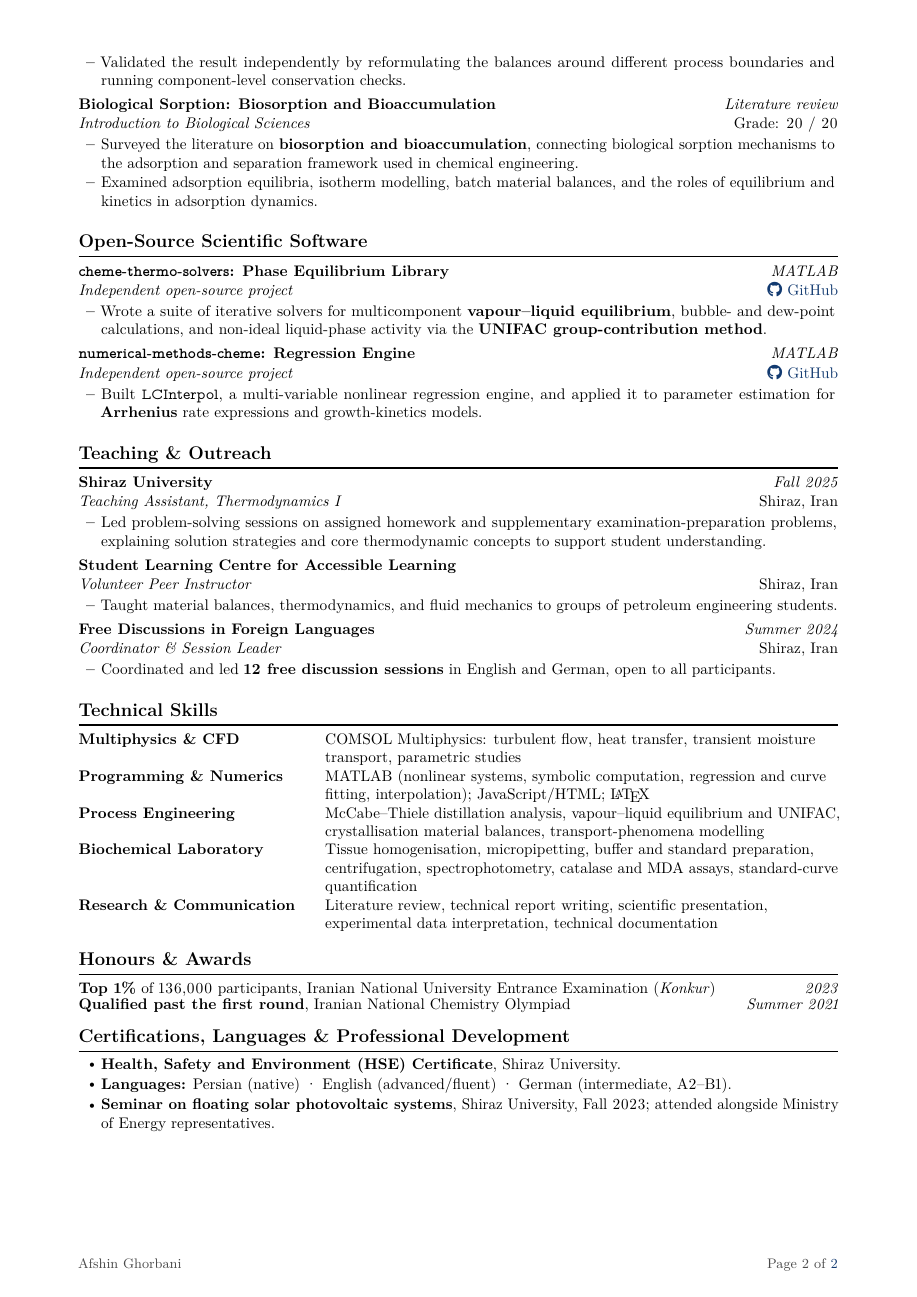
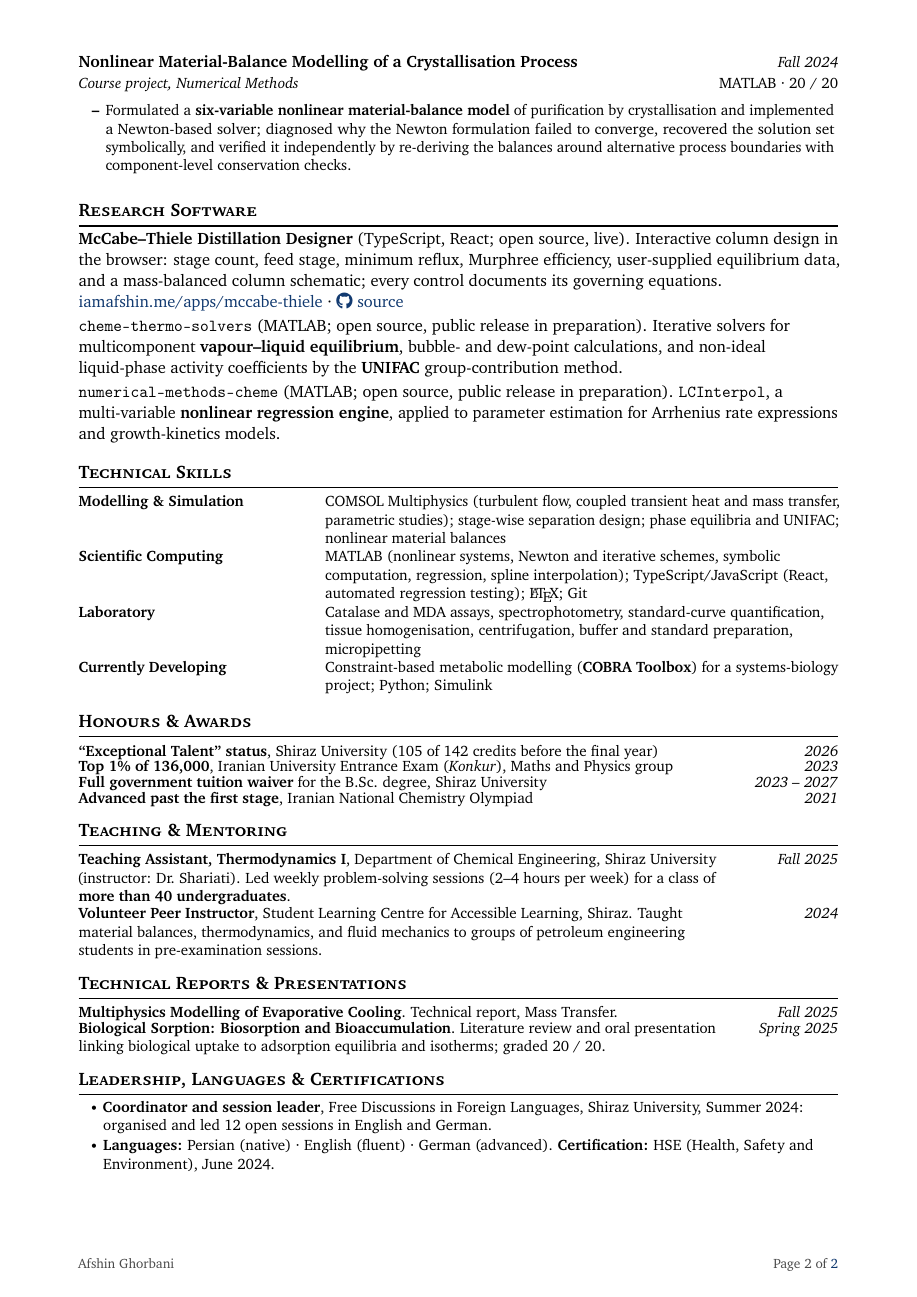
Before and after one commit to afshin-gs/portfolio, a LaTeX CV (cv/main.tex): page 2 of 2. Compiled offline with pdfLaTeX.

Commit message:
Publish the supervisor-first academic CV as /cv.pdf
Replace the admissions-oriented CV with the supervisor-first variant
("Format B") maintained in afshin_cv/afshin_ghorbani_supervisor.tex:
a Research Interests grid, supervised/course/self-directed work merged
into one Research Experience section, and a Research Software section
that links the live McCabe-Thiele app.

The preamble comes with it. imports.tex switches from cfr-lm to
XCharter, whose italics stay readable at \small in the role and date
lines, and configs.tex gains \cvMasthead (identity plus a positioning
tagline), \cvInterestGrid, \cvItem, and \cvTodo. Dockerfile adds
xcharter, fontaxes, and xstring to match.

Rendered text is identical to afshin_cv's own build of the variant.

```diff
--- a/cv/main.tex
+++ b/cv/main.tex
@@ -128,3 +113,4 @@
     \cvBulletsEnd
 
   \cvProject
+    {Multiphysics Modelling of Evaporative Cooling}
@@ -137 +119,0 @@
-      \item Validated the result independently by reformulating the balances around different process boundaries and running component-level conservation checks.
@@ -138,88 +123,60 @@
     \cvBulletsEnd
 
   \cvProject
-    {Biological Sorption: Biosorption and Bioaccumulation}
-    {Introduction to Biological Sciences}
-    {Literature review}{Grade: 20 / 20}
+    {Nonlinear Material-Balance Modelling of a Crystallisation Process}
+    {Course project, Numerical Methods}
+    {Fall 2024}{MATLAB \textperiodcentered\ 20 / 20}
     \cvBulletsStart
-      \item Surveyed the literature on \textbf{biosorption and bioaccumulation}, connecting biological sorption mechanisms to the adsorption and separation framework used in chemical engineering.
-      \item Examined adsorption equilibria, isotherm modelling, batch material balances, and the roles of equilibrium and kinetics in adsorption dynamics.
+      \item Formulated a \textbf{six-variable nonlinear material-balance model} of purification by crystallisation and implemented a Newton-based solver; diagnosed why the Newton formulation failed to converge, recovered the solution set symbolically, and verified it independently by re-deriving the balances around alternative process boundaries with component-level conservation checks.
     \cvBulletsEnd
 
 \cvListEnd
 
-%-----------OPEN-SOURCE SOFTWARE-----------
-\section{Open-Source Scientific Software}
+%-----------RESEARCH SOFTWARE-----------
+\section{Research Software}
 \cvListStart
-
-  \cvProject
-    {\texttt{cheme-thermo-solvers}: Phase Equilibrium Library}
-    {Independent open-source project}
-    {MATLAB}{\href{\githuburl}{\faGithub\ GitHub}}
-    \cvBulletsStart
-      \item Wrote a suite of iterative solvers for multicomponent \textbf{vapour--liquid equilibrium}, bubble- and dew-point calculations, and non-ideal liquid-phase activity via the \textbf{UNIFAC group-contribution method}.
-    \cvBulletsEnd
-
-  \cvProject
-    {\texttt{numerical-methods-cheme}: Regression Engine}
-    {Independent open-source project}
-    {MATLAB}{\href{\githuburl}{\faGithub\ GitHub}}
-    \cvBulletsStart
-      \item Built \texttt{LCInterpol}, a multi-variable nonlinear regression engine, and applied it to parameter estimation for \textbf{Arrhenius} rate expressions and growth-kinetics models.
-    \cvBulletsEnd
-
+  \cvItem{McCabe--Thiele Distillation Designer}{ (TypeScript, React; open source, live). Interactive column design in the browser: stage count, feed stage, minimum reflux, Murphree efficiency, user-supplied equilibrium data, and a mass-balanced column schematic; every control documents its governing equations. \href{\mccabeAppUrl}{\mccabeAppLabel} \textperiodcentered\ \href{\mccabeRepoUrl}{\faGithub\ source}}
+  \cvItem{\texttt{cheme-thermo-solvers}}{ (MATLAB; open source, public release in preparation). Iterative solvers for multicomponent \textbf{vapour--liquid equilibrium}, bubble- and dew-point calculations, and non-ideal liquid-phase activity coefficients by the \textbf{UNIFAC} group-contribution method.}
+  \cvItem{\texttt{numerical-methods-cheme}}{ (MATLAB; open source, public release in preparation). \texttt{LCInterpol}, a multi-variable \textbf{nonlinear regression engine}, applied to parameter estimation for Arrhenius rate expressions and growth-kinetics models.}
 \cvListEnd
 
-%-----------TEACHING & OUTREACH-----------
-\section{Teaching \& Outreach}
-\cvListStart
-
-  \cvEntry
-    {\institution}{\location}
-    {Teaching Assistant, Thermodynamics I}{Fall 2025}
-    \cvBulletsStart
-      \item Led problem-solving sessions on assigned homework and supplementary examination-preparation problems, explaining solution strategies and core thermodynamic concepts to support student understanding.
-    \cvBulletsEnd
-
-  \cvEntry
-    {Student Learning Centre for Accessible Learning}{\location}
-    {Volunteer Peer Instructor}{}
-    \cvBulletsStart
-      \item Taught material balances, thermodynamics, and fluid mechanics to groups of petroleum engineering students.
-    \cvBulletsEnd
-
-  \cvEntry
-    {Free Discussions in Foreign Languages}{\location}
-    {Coordinator \& Session Leader}{Summer 2024}
-    \cvBulletsStart
-      \item Coordinated and led \textbf{12 free discussion sessions} in English and German, open to all participants.
-    \cvBulletsEnd
-
-\cvListEnd
-
-%-----------SKILLS-----------
+%-----------TECHNICAL SKILLS-----------
 \section{Technical Skills}
 \cvSkillsStart
-  \cvSkill{Multiphysics \& CFD}{COMSOL Multiphysics: turbulent flow, heat transfer, transient moisture transport, parametric studies}
-  \cvSkill{Programming \& Numerics}{MATLAB (nonlinear systems, symbolic computation, regression and curve fitting, interpolation); JavaScript/HTML; \LaTeX}
-  \cvSkill{Process Engineering}{McCabe--Thiele distillation analysis, vapour--liquid equilibrium and UNIFAC, crystallisation material balances, transport-phenomena modelling}
-  \cvSkill{Biochemical Laboratory}{Tissue homogenisation, micropipetting, buffer and standard preparation, centrifugation, spectrophotometry, catalase and MDA assays, standard-curve quantification}
-  \cvSkill{Research \& Communication}{Literature review, technical report writing, scientific presentation, experimental data interpretation, technical documentation}
+  \cvSkill{Modelling \& Simulation}{COMSOL Multiphysics (turbulent flow, coupled transient heat and mass transfer, parametric studies); stage-wise separation design; phase equilibria and UNIFAC; nonlinear material balances}
+  \cvSkill{Scientific Computing}{MATLAB (nonlinear systems, Newton and iterative schemes, symbolic computation, regression, spline interpolation); TypeScript/JavaScript (React, automated regression testing); \LaTeX; Git}
+  \cvSkill{Laboratory}{Catalase and MDA assays, spectrophotometry, standard-curve quantification, tissue homogenisation, centrifugation, buffer and standard preparation, micropipetting}
+  \cvSkill{Currently Developing}{Constraint-based metabolic modelling (\textbf{COBRA Toolbox}) for a systems-biology project; Python; Simulink}
 \cvSkillsEnd
 
 %-----------HONOURS-----------
 \section{Honours \& Awards}
 \cvListStart
-  \cvLine{Top 1\%}{ of 136,000 participants, Iranian National University Entrance Examination (\textit{Konkur})}{2023}
-  \cvLine{Qualified past the first round}{, Iranian National Chemistry Olympiad}{Summer 2021}
+  \cvLine{``Exceptional Talent'' status}{, \institution\ (105 of 142 credits before the final year)}{2026}
+  \cvLine{Top 1\% of 136,000}{, Iranian University Entrance Exam (\textit{Konkur}), Maths and Physics group}{2023}
+  \cvLine{Full government tuition waiver}{ for the B.Sc. degree, \institution}{2023 -- 2027}
+  \cvLine{Advanced past the first stage}{, Iranian National Chemistry Olympiad}{2021}
 \cvListEnd
 
-%-----------CERTIFICATIONS, LANGUAGES-----------
-\section{Certifications, Languages \& Professional Development}
+%-----------TEACHING-----------
+\section{Teaching \& Mentoring}
+\cvListStart
+  \cvLine{Teaching Assistant, Thermodynamics I}{, Department of Chemical Engineering, \institution\ (instructor: Dr.\ Shariati). Led weekly problem-solving sessions (2--4 hours per week) for a class of \textbf{more than 40 undergraduates}.}{Fall 2025}
+  \cvLine{Volunteer Peer Instructor}{, Student Learning Centre for Accessible Learning, Shiraz. Taught material balances, thermodynamics, and fluid mechanics to groups of petroleum engineering students in pre-examination sessions.}{2024}
+\cvListEnd
+
+%-----------REPORTS & PRESENTATIONS-----------
+\section{Technical Reports \& Presentations}
+\cvListStart
+  \cvLine{Multiphysics Modelling of Evaporative Cooling}{. Technical report, Mass Transfer.}{Fall 2025}
+  \cvLine{Biological Sorption: Biosorption and Bioaccumulation}{. Literature review and oral presentation linking biological uptake to adsorption equilibria and isotherms; graded \mbox{20 / 20}.}{Spring 2025}
+\cvListEnd
+
+%-----------LEADERSHIP, LANGUAGES, CERTIFICATIONS-----------
+\section{Leadership, Languages \& Certifications}
 \cvPlainListStart
-  \item \textbf{Health, Safety and Environment (HSE) Certificate}, \institution.
-  \item \textbf{Languages:} Persian (native) \textperiodcentered\ English (advanced/fluent) \textperiodcentered\ German (intermediate, A2--B1).
-  \item \textbf{Seminar on floating solar photovoltaic systems}, \institution, Fall 2023; attended alongside Ministry of Energy representatives.
+  \item \textbf{Coordinator and session leader}, Free Discussions in Foreign Languages, \institution, Summer 2024: organised and led 12 open sessions in English and German.
+  \item \textbf{Languages:} Persian (native) \textperiodcentered\ English (fluent) \textperiodcentered\ German (advanced). \textbf{Certification:} HSE (Health, Safety and Environment), June 2024.
 \cvPlainListEnd
 
 \end{document}
```
Also changed, not shown: cv/configs.tex (+63 -1 lines), cv/imports.tex (+7 -4 lines), cv/README.md, cv/output/cv.pdf, cv/main.tex (119 more changed lines), 1 other file.
